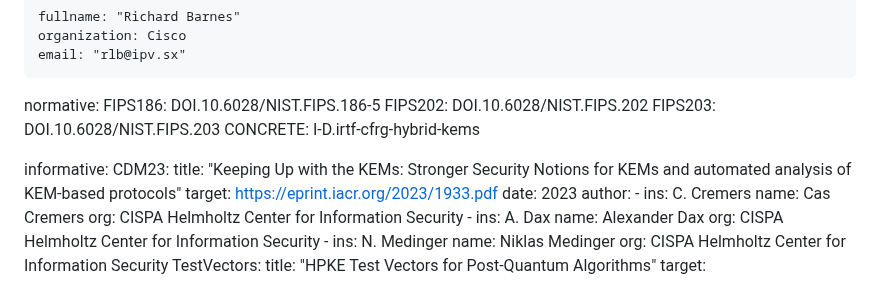
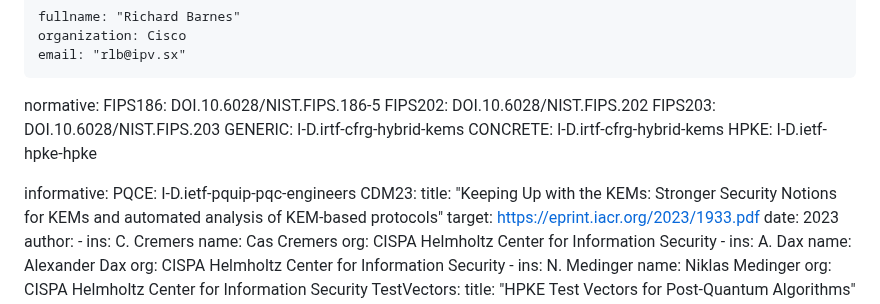
Before and after one commit to hpkewg/hpke-pq, a Markdown page: draft-ietf-hpke-pq.md, the part around one of its changes. GitHub-like rendering.

```diff
--- a/draft-ietf-hpke-pq.md
+++ b/draft-ietf-hpke-pq.md
@@ -33,9 +33,12 @@ normative:
   FIPS186: DOI.10.6028/NIST.FIPS.186-5
   FIPS202: DOI.10.6028/NIST.FIPS.202
   FIPS203: DOI.10.6028/NIST.FIPS.203
+  GENERIC: I-D.irtf-cfrg-hybrid-kems
   CONCRETE: I-D.irtf-cfrg-hybrid-kems
+  HPKE: I-D.ietf-hpke-hpke
 
 informative:
+  PQCE: I-D.ietf-pquip-pqc-engineers
   CDM23:
     title: "Keeping Up with the KEMs: Stronger Security Notions for KEMs and automated analysis of KEM-based protocols"
     target: https://eprint.iacr.org/2023/1933.pdf
```
Also changed, not shown: other parts of draft-ietf-hpke-pq.md (+9 -9 lines).
